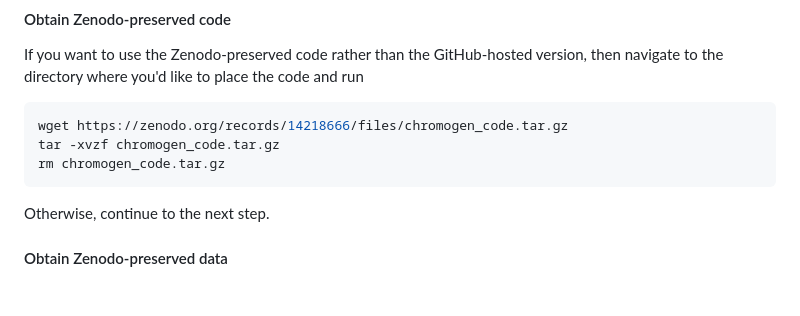
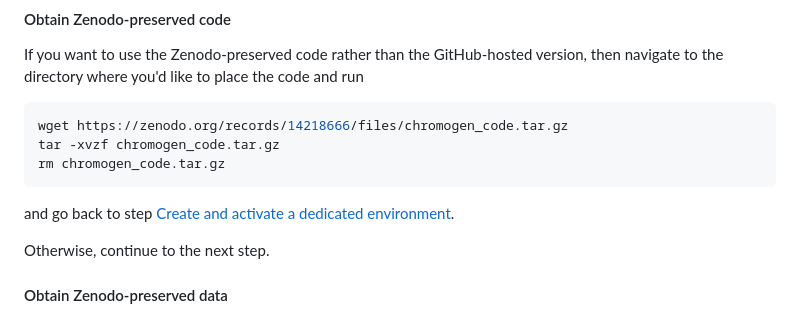
Before and after one commit to ZhangGroup-MITChemistry/ChromoGen, a Markdown page: README.md, the part around the change. GitHub-like rendering; blank space fills up the shorter version.

Commit message:
Clarified an instruction

````diff
--- a/README.md
+++ b/README.md
@@ -135,6 +135,7 @@ wget https://zenodo.org/records/14218666/files/chromogen_code.tar.gz
 tar -xvzf chromogen_code.tar.gz
 rm chromogen_code.tar.gz
 ```
+and go back to step [Create and activate a dedicated environment](#create-and-activate-a-dedicated-environment).
 
 Otherwise, continue to the next step.
 
````
